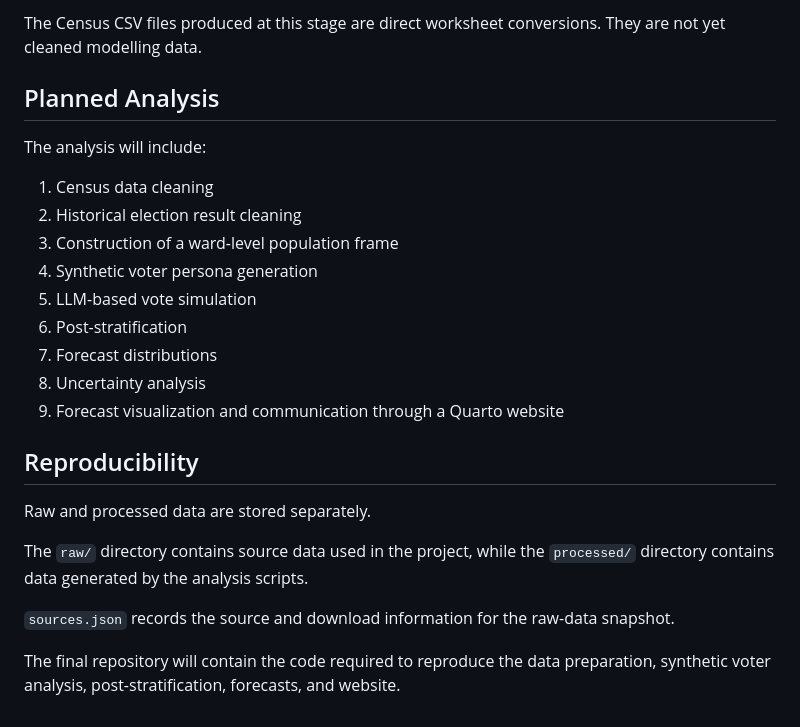
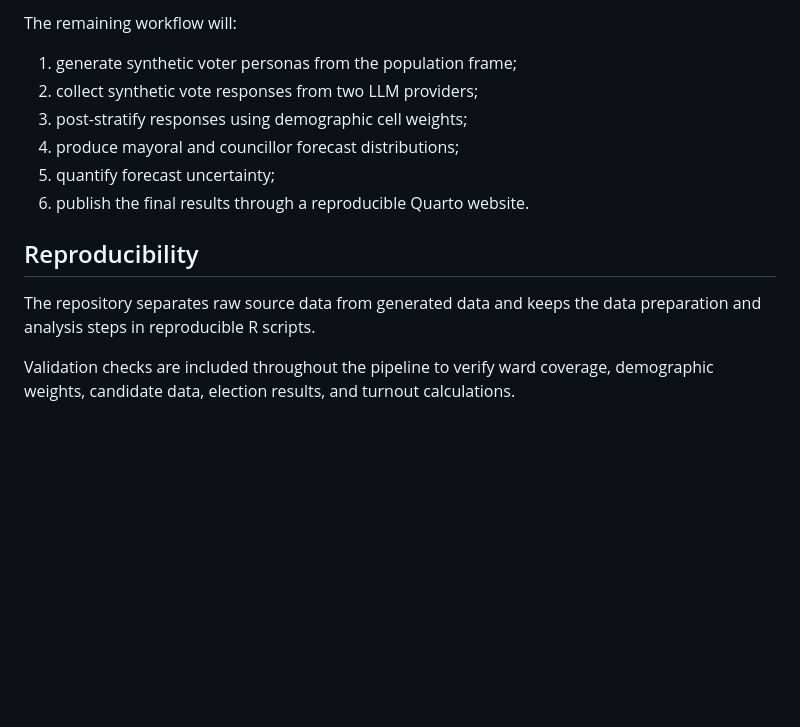
Before and after one commit to Sophiaaa12/toronto-election-forecast, a Markdown page: README.md, the part around one of its changes. Drawn GitHub-style; blank space fills up the shorter version.

```diff
--- a/README.md
+++ b/README.md
@@ -136,26 +151,15 @@ The script also creates `validation.json`, which checks:
 
-The Census CSV files produced at this stage are direct worksheet conversions. They are not yet cleaned modelling data.
+The remaining workflow will:
 
-## Planned Analysis
-
-The analysis will include:
-
-1. Census data cleaning
-2. Historical election result cleaning
-3. Construction of a ward-level population frame
-4. Synthetic voter persona generation
-5. LLM-based vote simulation
-6. Post-stratification
-7. Forecast distributions
-8. Uncertainty analysis
-9. Forecast visualization and communication through a Quarto website
+1. generate synthetic voter personas from the population frame;
+2. collect synthetic vote responses from two LLM providers;
+3. post-stratify responses using demographic cell weights;
+4. produce mayoral and councillor forecast distributions;
+5. quantify forecast uncertainty;
+6. publish the final results through a reproducible Quarto website.
 
 ## Reproducibility
 
-Raw and processed data are stored separately.
+The repository separates raw source data from generated data and keeps the data preparation and analysis steps in reproducible R scripts.
 
-The `raw/` directory contains source data used in the project, while the `processed/` directory contains data generated by the analysis scripts.
-
-`sources.json` records the source and download information for the raw-data snapshot.
-
-The final repository will contain the code required to reproduce the data preparation, synthetic voter analysis, post-stratification, forecasts, and website.
+Validation checks are included throughout the pipeline to verify ward coverage, demographic weights, candidate data, election results, and turnout calculations.
```
Also changed, not shown: other parts of README.md (+84 -69 lines).
